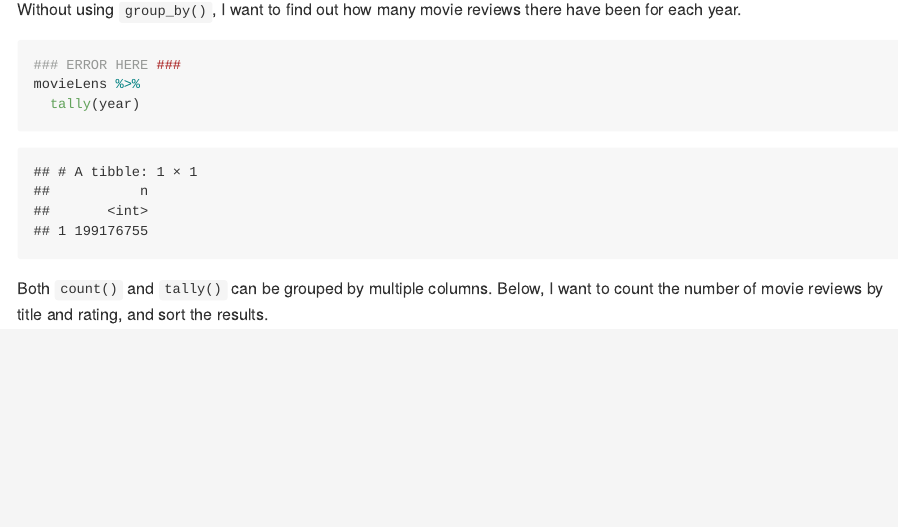
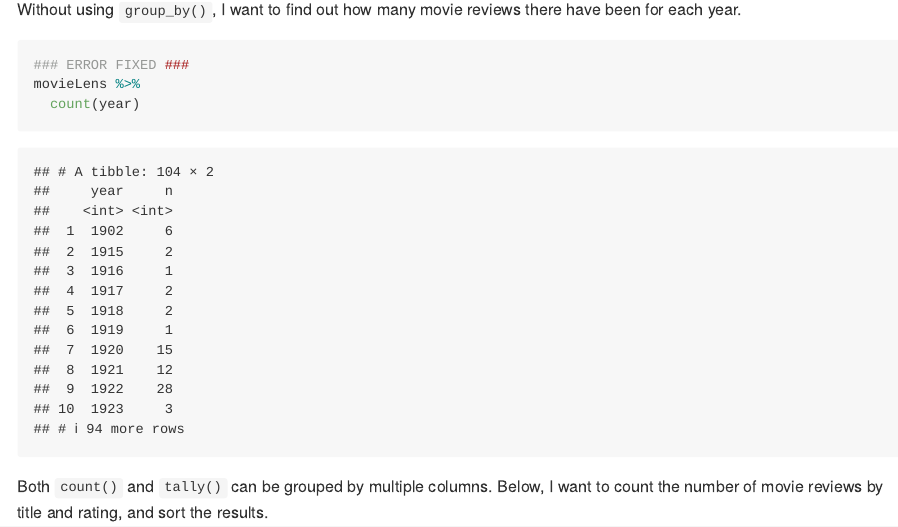
Before and after one commit to stat545ubc-2021/collaborative-group6, an R Markdown document (troubleshooting-2.rmd): the page in a window 1100 px wide, from 6160 px down. Rendered offline with R 4.5, knitr and Pandoc, with nearby package versions; the gapminder table comes from the copy in Python's plotly package.

Commit message:
fix error 7

````diff
--- a/troubleshooting-2.rmd
+++ b/troubleshooting-2.rmd
@@ -105,9 +105,9 @@ movieLens %>%
 Without using `group_by()`, I want to find out how many movie reviews there have been for each year.
 
 ```{r}
-### ERROR HERE ###
+### ERROR FIXED ###
 movieLens %>%
-  tally(year)
+  count(year)
 ```
 
 Both `count()` and `tally()` can be grouped by multiple columns. Below, I want to count the number of movie reviews by title and rating, and sort the results.
````
